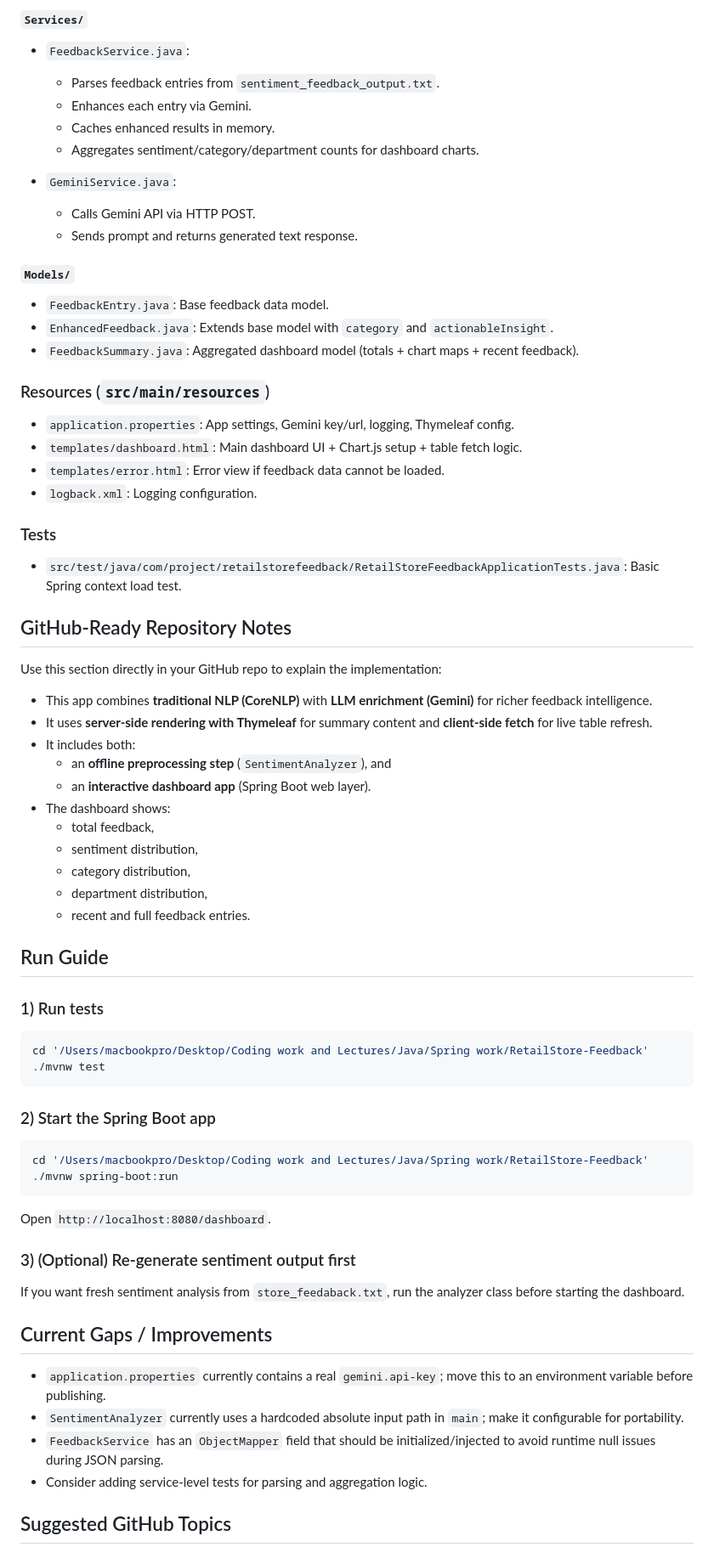
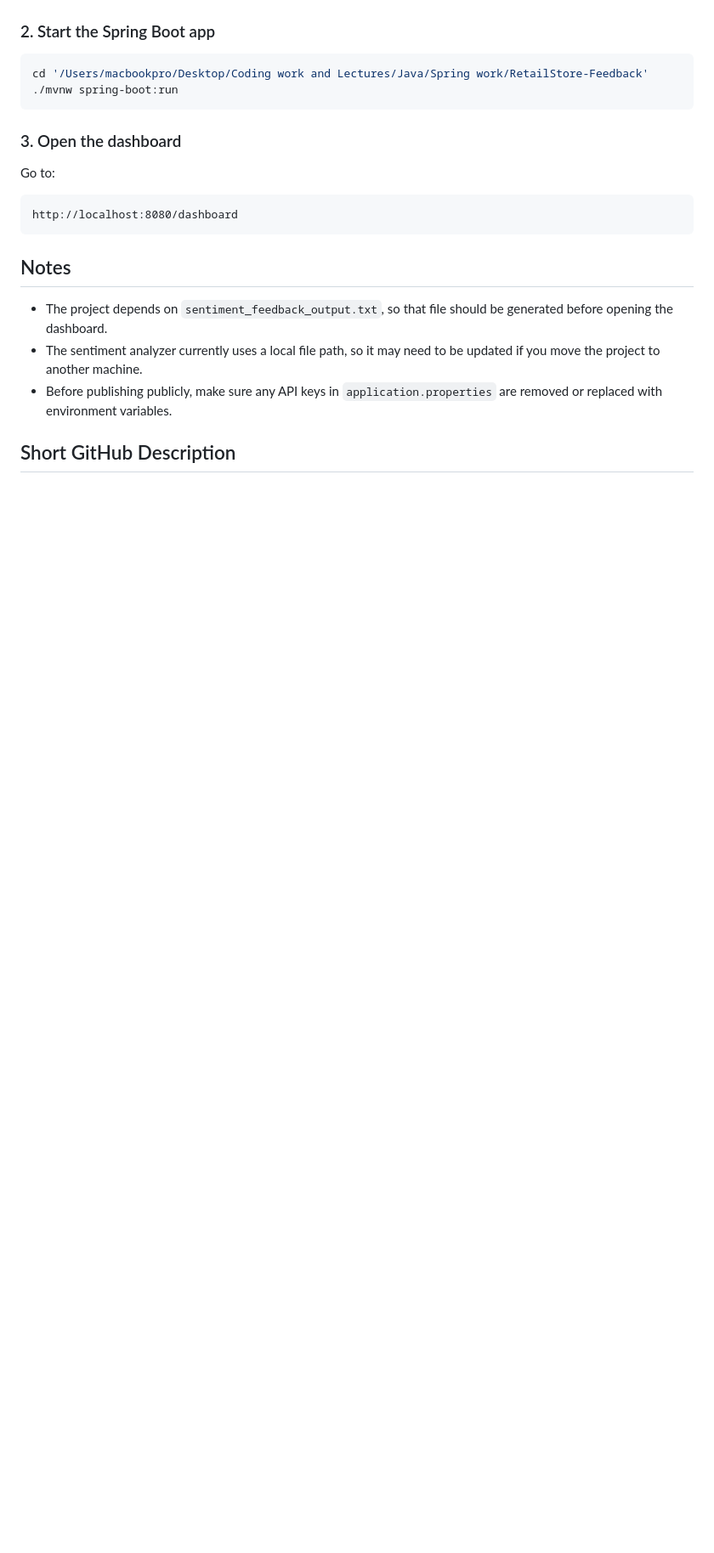
Before and after one commit to Doublespy8971/RetailStore-Feedback-Analyzer, a Markdown page: README.md, the part around one of its changes. Shown at 85% size. Drawn GitHub-style; blank space fills up the shorter version.

````diff
--- a/README.md
+++ b/README.md
@@ -72,77 +56,24 @@ This project currently implements:
 
-#### `Services/`
-
-- `FeedbackService.java`:
-  - Parses feedback entries from `sentiment_feedback_output.txt`.
-  - Enhances each entry via Gemini.
-  - Caches enhanced results in memory.
-  - Aggregates sentiment/category/department counts for dashboard charts.
-
-- `GeminiService.java`:
-  - Calls Gemini API via HTTP POST.
-  - Sends prompt and returns generated text response.
-
-#### `Models/`
-
-- `FeedbackEntry.java`: Base feedback data model.
-- `EnhancedFeedback.java`: Extends base model with `category` and `actionableInsight`.
-- `FeedbackSummary.java`: Aggregated dashboard model (totals + chart maps + recent feedback).
-
-### Resources (`src/main/resources`)
-
-- `application.properties`: App settings, Gemini key/url, logging, Thymeleaf config.
-- `templates/dashboard.html`: Main dashboard UI + Chart.js setup + table fetch logic.
-- `templates/error.html`: Error view if feedback data cannot be loaded.
-- `logback.xml`: Logging configuration.
-
-### Tests
-
-- `src/test/java/com/project/retailstorefeedback/RetailStoreFeedbackApplicationTests.java`: Basic Spring context load test.
-
-## GitHub-Ready Repository Notes
-
-Use this section directly in your GitHub repo to explain the implementation:
-
-- This app combines **traditional NLP (CoreNLP)** with **LLM enrichment (Gemini)** for richer feedback intelligence.
-- It uses **server-side rendering with Thymeleaf** for summary content and **client-side fetch** for live table refresh.
-- It includes both:
-  - an **offline preprocessing step** (`SentimentAnalyzer`), and
-  - an **interactive dashboard app** (Spring Boot web layer).
-- The dashboard shows:
-  - total feedback,
-  - sentiment distribution,
-  - category distribution,
-  - department distribution,
-  - recent and full feedback entries.
-
-## Run Guide
-
-### 1) Run tests
-
-```bash
-cd '/Users/macbookpro/Desktop/Coding work and Lectures/Java/Spring work/RetailStore-Feedback'
-./mvnw test
-```
-
-### 2) Start the Spring Boot app
+### 2. Start the Spring Boot app
 
 ```bash
 cd '/Users/macbookpro/Desktop/Coding work and Lectures/Java/Spring work/RetailStore-Feedback'
 ./mvnw spring-boot:run
 ```
 
-Open `http://localhost:8080/dashboard`.
+### 3. Open the dashboard
 
-### 3) (Optional) Re-generate sentiment output first
+Go to:
 
-If you want fresh sentiment analysis from `store_feedaback.txt`, run the analyzer class before starting the dashboard.
+```text
+http://localhost:8080/dashboard
+```
 
-## Current Gaps / Improvements
+## Notes
 
-- `application.properties` currently contains a real `gemini.api-key`; move this to an environment variable before publishing.
-- `SentimentAnalyzer` currently uses a hardcoded absolute input path in `main`; make it configurable for portability.
-- `FeedbackService` has an `ObjectMapper` field that should be initialized/injected to avoid runtime null issues during JSON parsing.
-- Consider adding service-level tests for parsing and aggregation logic.
+- The project depends on `sentiment_feedback_output.txt`, so that file should be generated before opening the dashboard.
+- The sentiment analyzer currently uses a local file path, so it may need to be updated if you move the project to another machine.
+- Before publishing publicly, make sure any API keys in `application.properties` are removed or replaced with environment variables.
 
-## Suggested GitHub Topics
+## Short GitHub Description
 
````
Also changed, not shown: other parts of README.md (+38 -67 lines).
